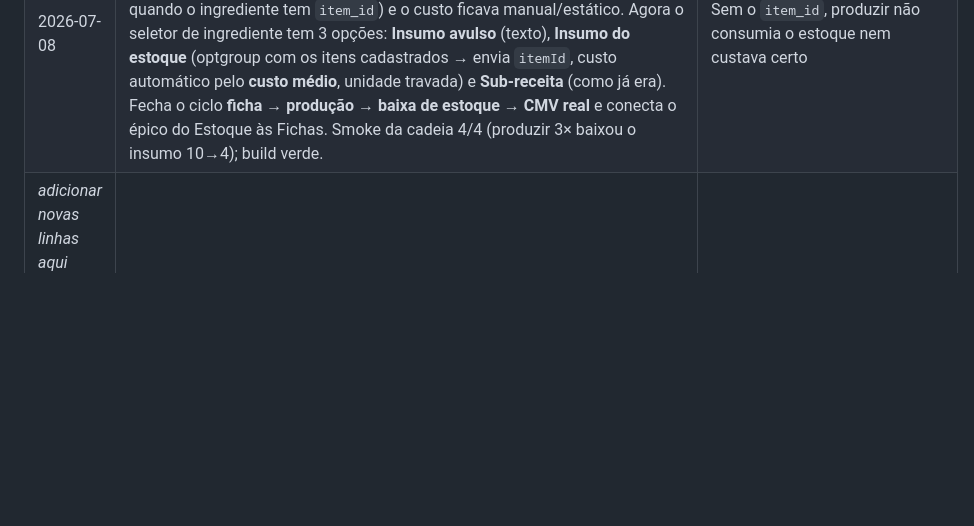
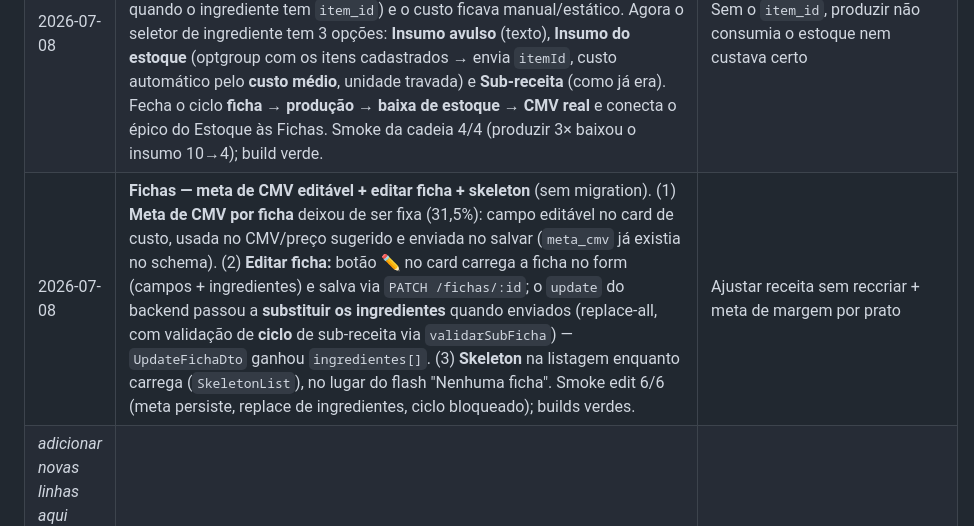
Before and after one commit to rodrigotjf1-boop/regem, a Markdown page: docs/decisoes-design.md, the part around the change. Rendered like a GitHub page; blank space fills up the shorter version.

Commit message:
docs: changelog Fichas (meta editável + editar + skeleton)
Co-Authored-By: Claude Opus 4.8 <noreply@anthropic.com>

```diff
--- a/docs/decisoes-design.md
+++ b/docs/decisoes-design.md
@@ -285,4 +285,5 @@ Pode ficar negativa. Ranking é **opaco**: só o `presidente` vê (nem o gerente
 | 2026-07-08 | **Estoque — E3: Compras** (migration 064). Seção **Compras** do hub: **gerar lista** (`compra_lista` + `compra_item`) — nome, **fornecedor**, **data de recebimento**, **delegar** o recebimento, flags KDS/dashboard; seleção de produtos com **filtro** (busca) + **quantidade** e custo/un por item; botão **"sugerir do estoque baixo"** (`GET /compras/sugestao` = itens abaixo do mínimo, qtd = mínimo − saldo). **Receber** (`POST /compras/listas/:id/receber`): lança **movimento `entrada`** por item (com custo), **atualiza o custo médio ponderado** (`custoMedioPonderado`), marca `recebida` e avisa KDS. Módulo `compras` (listar/receber = autenticado; criar/remover = gestão). Smoke 9/9; builds verdes. **Merge exige migration 064 no Supabase.** *(Falta E4 — Painel do estoque.)* | Fecha o ciclo compra→recebimento→estoque com sugestão e custo médio |
 | 2026-07-08 | **Estoque — E4: Painel** (sem migration; fecha o épico). Nova 1ª aba **📊 Painel** do hub: KPIs (**valor em estoque**, nº de insumos, **abaixo do mínimo**, **zerados**), card **CMV do mês** (real × teórico → desvio, via `/estoque/cmv`) e **valor por categoria** (barras coloridas pela cor da categoria, ordenado). Tudo derivado do `listItens` já carregado + `/estoque/cmv` — sem endpoint novo. **Épico do Estoque completo:** E1 hub+insumo rico · E2 Contagem · E3 Compras · E4 Painel. Build verde. | Visão gerencial do estoque num relance, fechando a reforma |
 | 2026-07-08 | **Revisão — Fichas Técnicas: ingrediente ligado ao Estoque** (sem migration; só frontend). **Gap corrigido:** o form de ficha só mandava `insumoNome` (texto livre) + custo digitado à mão — nunca o `item_id` — então **produzir a ficha NÃO baixava o estoque** dos insumos (a explosão em `producao.service` só baixa quando o ingrediente tem `item_id`) e o custo ficava manual/estático. Agora o seletor de ingrediente tem 3 opções: **Insumo avulso** (texto), **Insumo do estoque** (optgroup com os itens cadastrados → envia `itemId`, custo automático pelo **custo médio**, unidade travada) e **Sub-receita** (como já era). Fecha o ciclo **ficha → produção → baixa de estoque → CMV real** e conecta o épico do Estoque às Fichas. Smoke da cadeia 4/4 (produzir 3× baixou o insumo 10→4); build verde. | Sem o `item_id`, produzir não consumia o estoque nem custava certo |
+| 2026-07-08 | **Fichas — meta de CMV editável + editar ficha + skeleton** (sem migration). (1) **Meta de CMV por ficha** deixou de ser fixa (31,5%): campo editável no card de custo, usada no CMV/preço sugerido e enviada no salvar (`meta_cmv` já existia no schema). (2) **Editar ficha:** botão ✏️ no card carrega a ficha no form (campos + ingredientes) e salva via `PATCH /fichas/:id`; o `update` do backend passou a **substituir os ingredientes** quando enviados (replace-all, com validação de **ciclo** de sub-receita via `validarSubFicha`) — `UpdateFichaDto` ganhou `ingredientes[]`. (3) **Skeleton** na listagem enquanto carrega (`SkeletonList`), no lugar do flash "Nenhuma ficha". Smoke edit 6/6 (meta persiste, replace de ingredientes, ciclo bloqueado); builds verdes. | Ajustar receita sem reccriar + meta de margem por prato |
 | _adicionar novas linhas aqui_ | | |
```
